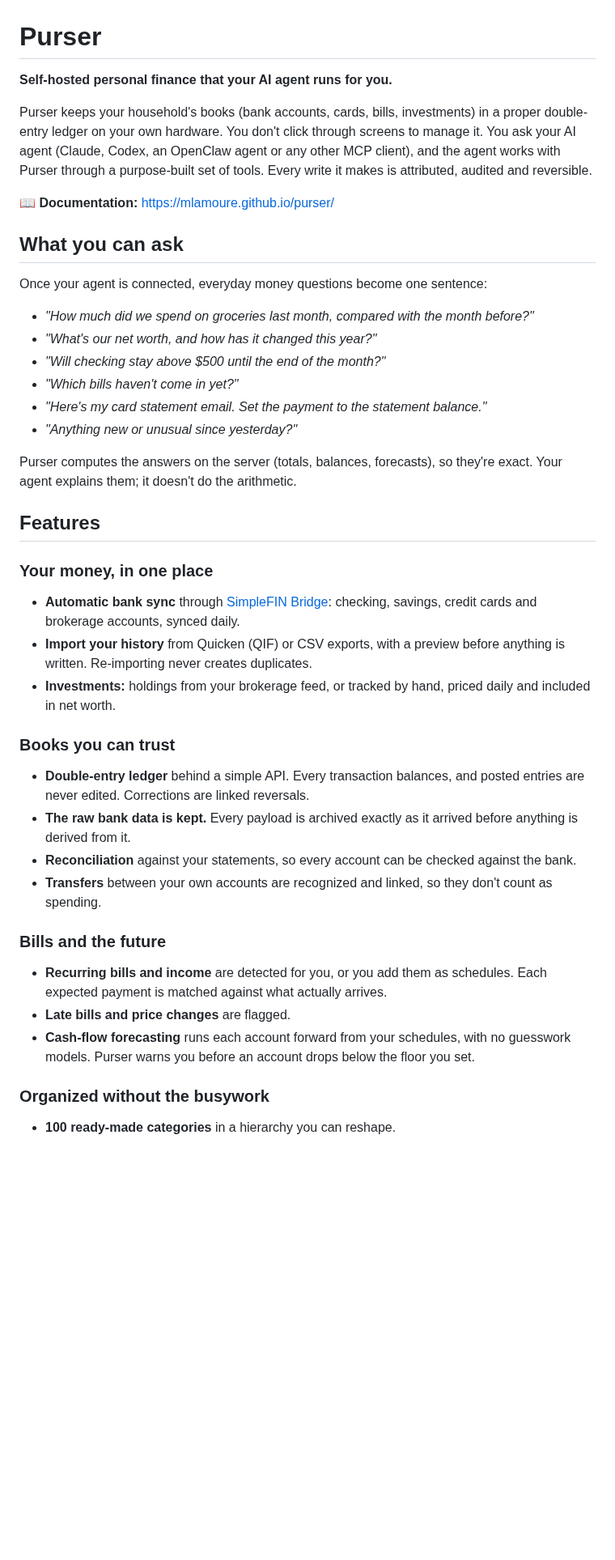
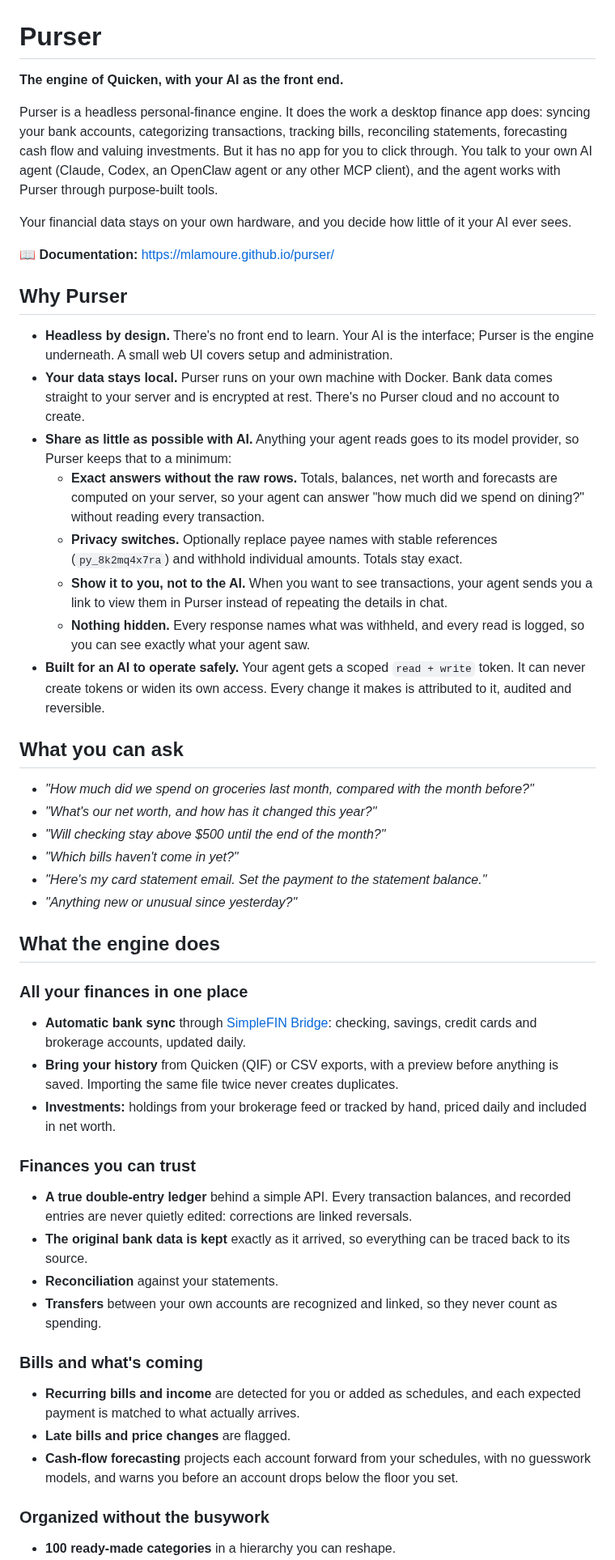
Before and after one commit to mlamoure/purser, a Markdown page: README.md, the part around one of its changes. Shown at 81% size. Drawn GitHub-style; blank space fills up the shorter version.

```diff
--- a/README.md
+++ b/README.md
@@ -1,19 +1,44 @@
 # Purser
 
-**Self-hosted personal finance that your AI agent runs for you.**
+**The engine of Quicken, with your AI as the front end.**
 
-Purser keeps your household's books (bank accounts, cards, bills, investments)
-in a proper double-entry ledger on your own hardware. You don't click through
-screens to manage it. You ask your AI agent (Claude, Codex, an OpenClaw agent
-or any other MCP client), and the agent works with Purser through a
-purpose-built set of tools. Every write it makes is attributed, audited and
-reversible.
+Purser is a headless personal-finance engine. It does the work a desktop
+finance app does: syncing your bank accounts, categorizing transactions,
+tracking bills, reconciling statements, forecasting cash flow and valuing
+investments. But it has no app for you to click through. You talk to your
+own AI agent (Claude, Codex, an OpenClaw agent or any other MCP client), and
+the agent works with Purser through purpose-built tools.
+
+Your financial data stays on your own hardware, and you decide how little of
+it your AI ever sees.
 
 📖 **Documentation:** https://mlamoure.github.io/purser/
 
+## Why Purser
+
+- **Headless by design.** There's no front end to learn. Your AI is the
+  interface; Purser is the engine underneath. A small web UI covers setup and
+  administration.
+- **Your data stays local.** Purser runs on your own machine with Docker. Bank
+  data comes straight to your server and is encrypted at rest. There's no
+  Purser cloud and no account to create.
+- **Share as little as possible with AI.** Anything your agent reads goes to
+  its model provider, so Purser keeps that to a minimum:
+  - **Exact answers without the raw rows.** Totals, balances, net worth and
+    forecasts are computed on your server, so your agent can answer "how much
+    did we spend on dining?" without reading every transaction.
+  - **Privacy switches.** Optionally replace payee names with stable references
+    (`py_8k2mq4x7ra`) and withhold individual amounts. Totals stay exact.
+  - **Show it to you, not to the AI.** When you want to see transactions, your
+    agent sends you a link to view them in Purser instead of repeating the
+    details in chat.
+  - **Nothing hidden.** Every response names what was withheld, and every read
+    is logged, so you can see exactly what your agent saw.
+- **Built for an AI to operate safely.** Your agent gets a scoped `read + write`
+  token. It can never create tokens or widen its own access. Every change it
+  makes is attributed to it, audited and reversible.
+
 ## What you can ask
-
-Once your agent is connected, everyday money questions become one sentence:
 
 - *"How much did we spend on groceries last month, compared with the month before?"*
 - *"What's our net worth, and how has it changed this year?"*
@@ -22,26 +47,23 @@ Once your agent is connected, everyday money questions become one sentence:
 - *"Here's my card statement email. Set the payment to the statement balance."*
 - *"Anything new or unusual since yesterday?"*
 
-Purser computes the answers on the server (totals, balances, forecasts),
-so they're exact. Your agent explains them; it doesn't do the arithmetic.
+## What the engine does
 
-## Features
+### All your finances in one place
+- **Automatic bank sync** through [SimpleFIN Bridge](https://bridge.simplefin.org/): checking, savings, credit cards and brokerage accounts, updated daily.
+- **Bring your history** from Quicken (QIF) or CSV exports, with a preview before anything is saved. Importing the same file twice never creates duplicates.
+- **Investments:** holdings from your brokerage feed or tracked by hand, priced daily and included in net worth.
 
-### Your money, in one place
-- **Automatic bank sync** through [SimpleFIN Bridge](https://bridge.simplefin.org/): checking, savings, credit cards and brokerage accounts, synced daily.
-- **Import your history** from Quicken (QIF) or CSV exports, with a preview before anything is written. Re-importing never creates duplicates.
-- **Investments:** holdings from your brokerage feed, or tracked by hand, priced daily and included in net worth.
+### Finances you can trust
+- **A true double-entry ledger** behind a simple API. Every transaction balances, and recorded entries are never quietly edited: corrections are linked reversals.
+- **The original bank data is kept** exactly as it arrived, so everything can be traced back to its source.
+- **Reconciliation** against your statements.
+- **Transfers** between your own accounts are recognized and linked, so they never count as spending.
 
-### Books you can trust
-- **Double-entry ledger** behind a simple API. Every transaction balances, and posted entries are never edited. Corrections are linked reversals.
-- **The raw bank data is kept.** Every payload is archived exactly as it arrived before anything is derived from it.
-- **Reconciliation** against your statements, so every account can be checked against the bank.
-- **Transfers** between your own accounts are recognized and linked, so they don't count as spending.
-
-### Bills and the future
-- **Recurring bills and income** are detected for you, or you add them as schedules. Each expected payment is matched against what actually arrives.
+### Bills and what's coming
+- **Recurring bills and income** are detected for you or added as schedules, and each expected payment is matched to what actually arrives.
 - **Late bills and price changes** are flagged.
-- **Cash-flow forecasting** runs each account forward from your schedules, with no guesswork models. Purser warns you before an account drops below the floor you set.
+- **Cash-flow forecasting** projects each account forward from your schedules, with no guesswork models, and warns you before an account drops below the floor you set.
 
 ### Organized without the busywork
 - **100 ready-made categories** in a hierarchy you can reshape.
```
Also changed, not shown: other parts of README.md (+20 -19 lines), skills/purser/SKILL.md (+2 -2 lines), docs/public/screenshots/audit.png (added), docs/public/screenshots/dashboard.png (added), docs/public/screenshots/privacy.png (added), docs/public/screenshots/register.png (added), docs/public/screenshots/schedules.png (added), docs/public/screenshots/tokens.png (added), 10 other files.
